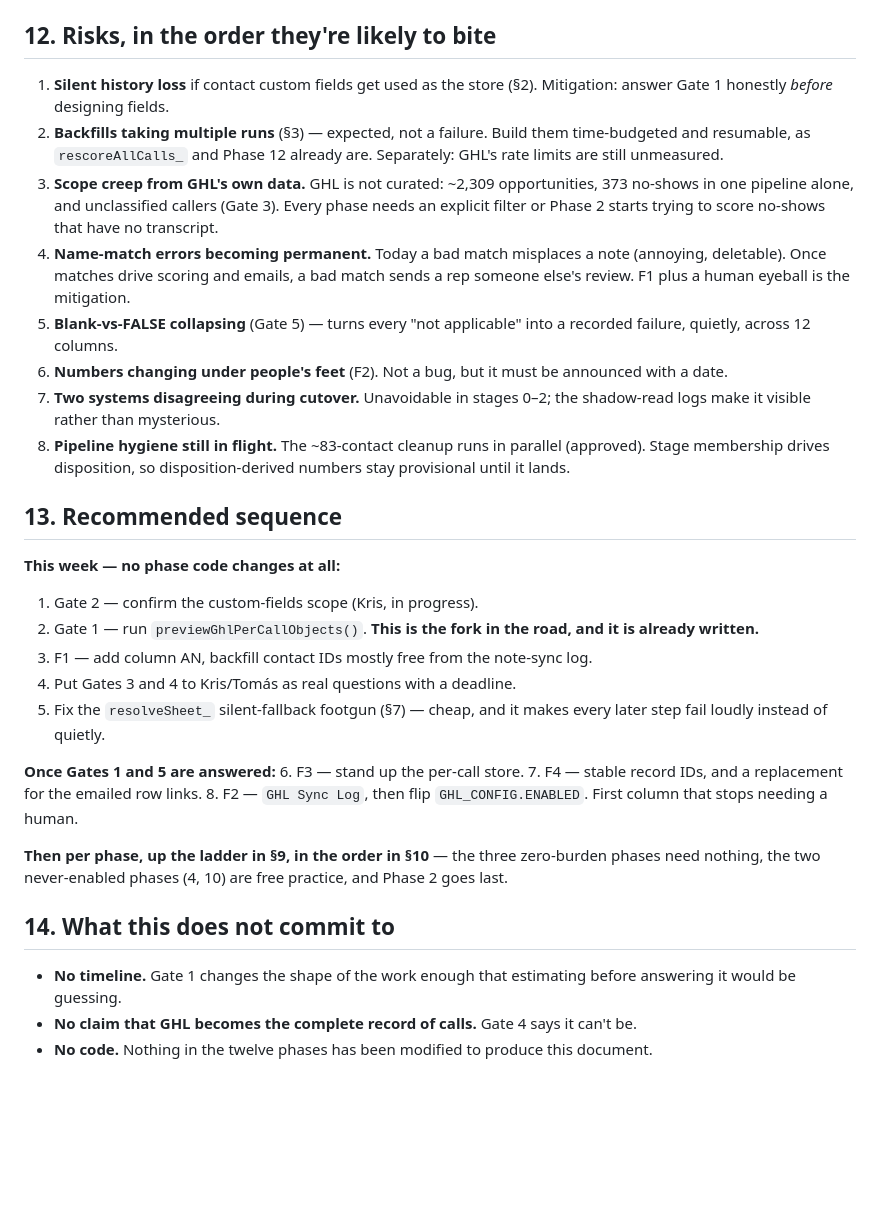
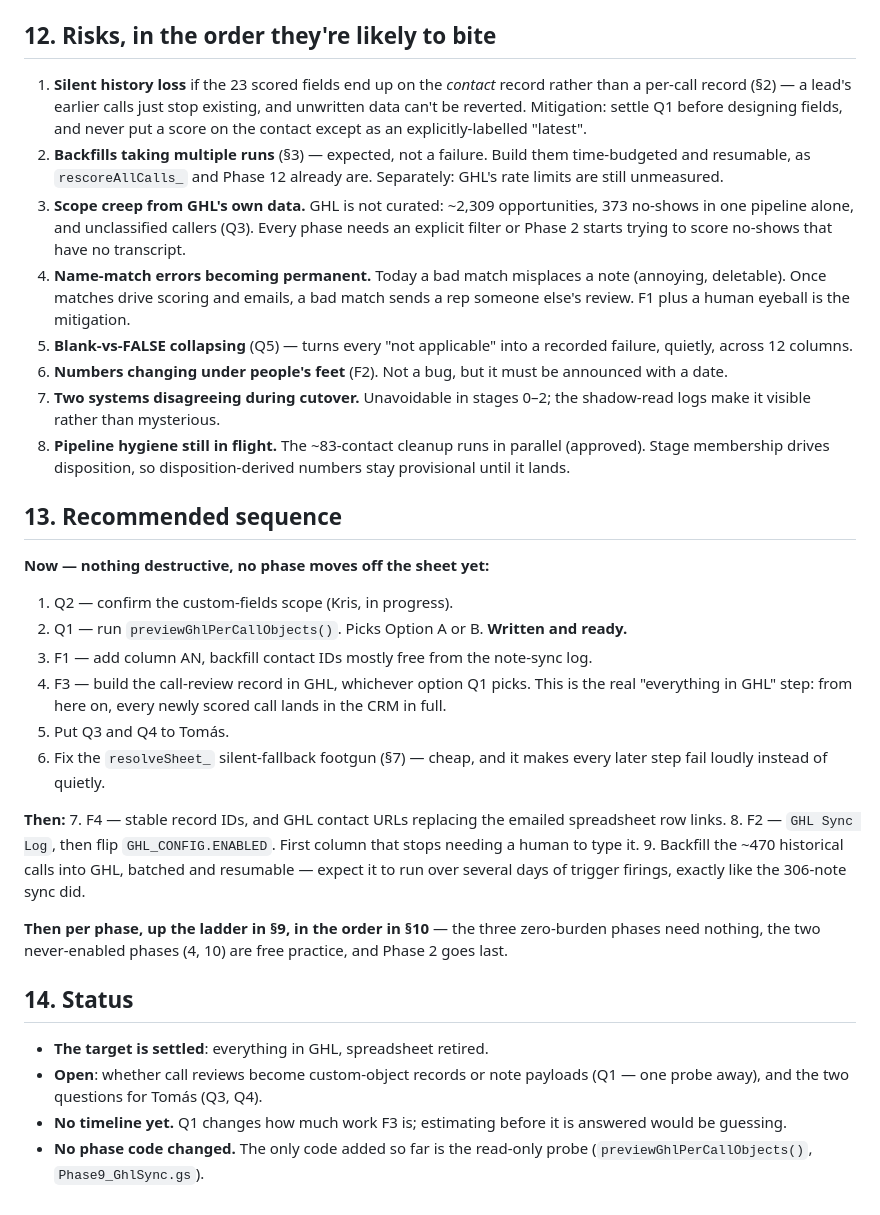
Before and after one commit to ICONS-of-Real-Estate/sales_review_project, a Markdown page: GHL_MIGRATION_PLAN.md, the part around one of its changes. Drawn GitHub-style; blank space fills up the shorter version.

```diff
--- a/GHL_MIGRATION_PLAN.md
+++ b/GHL_MIGRATION_PLAN.md
@@ -423,20 +435,23 @@ flipped to `true` on 04/09/2026 and has been writing daily at 07:00 since.
 
 ## 12. Risks, in the order they're likely to bite
 
-1. **Silent history loss** if contact custom fields get used as the store
-   (§2). Mitigation: answer Gate 1 honestly *before* designing fields.
+1. **Silent history loss** if the 23 scored fields end up on the *contact*
+   record rather than a per-call record (§2) — a lead's earlier calls just
+   stop existing, and unwritten data can't be reverted. Mitigation: settle
+   Q1 before designing fields, and never put a score on the contact except
+   as an explicitly-labelled "latest".
 2. **Backfills taking multiple runs** (§3) — expected, not a failure. Build
    them time-budgeted and resumable, as `rescoreAllCalls_` and Phase 12
    already are. Separately: GHL's rate limits are still unmeasured.
 3. **Scope creep from GHL's own data.** GHL is not curated: ~2,309
    opportunities, 373 no-shows in one pipeline alone, and unclassified
-   callers (Gate 3). Every phase needs an explicit filter or Phase 2 starts
+   callers (Q3). Every phase needs an explicit filter or Phase 2 starts
    trying to score no-shows that have no transcript.
 4. **Name-match errors becoming permanent.** Today a bad match misplaces a
    note (annoying, deletable). Once matches drive scoring and emails, a bad
    match sends a rep someone else's review. F1 plus a human eyeball is the
    mitigation.
-5. **Blank-vs-FALSE collapsing** (Gate 5) — turns every "not applicable" into
+5. **Blank-vs-FALSE collapsing** (Q5) — turns every "not applicable" into
    a recorded failure, quietly, across 12 columns.
 6. **Numbers changing under people's feet** (F2). Not a bug, but it must be
    announced with a date.
@@ -448,30 +463,38 @@ flipped to `true` on 04/09/2026 and has been writing daily at 07:00 since.
 
 ## 13. Recommended sequence
 
-**This week — no phase code changes at all:**
-1. Gate 2 — confirm the custom-fields scope (Kris, in progress).
-2. Gate 1 — run `previewGhlPerCallObjects()`. **This is the fork in the
-   road, and it is already written.**
-3. F1 — add column AN, backfill contact IDs mostly free from the note-sync log.
-4. Put Gates 3 and 4 to Kris/Tomás as real questions with a deadline.
-5. Fix the `resolveSheet_` silent-fallback footgun (§7) — cheap, and it makes
+**Now — nothing destructive, no phase moves off the sheet yet:**
+1. Q2 — confirm the custom-fields scope (Kris, in progress).
+2. Q1 — run `previewGhlPerCallObjects()`. Picks Option A or B. **Written and
+   ready.**
+3. F1 — add column AN, backfill contact IDs mostly free from the note-sync
+   log.
+4. F3 — build the call-review record in GHL, whichever option Q1 picks. This
+   is the real "everything in GHL" step: from here on, every newly scored
+   call lands in the CRM in full.
+5. Put Q3 and Q4 to Tomás.
+6. Fix the `resolveSheet_` silent-fallback footgun (§7) — cheap, and it makes
    every later step fail loudly instead of quietly.
 
-**Once Gates 1 and 5 are answered:**
-6. F3 — stand up the per-call store.
-7. F4 — stable record IDs, and a replacement for the emailed row links.
+**Then:**
+7. F4 — stable record IDs, and GHL contact URLs replacing the emailed
+   spreadsheet row links.
 8. F2 — `GHL Sync Log`, then flip `GHL_CONFIG.ENABLED`. First column that
-   stops needing a human.
+   stops needing a human to type it.
+9. Backfill the ~470 historical calls into GHL, batched and resumable —
+   expect it to run over several days of trigger firings, exactly like the
+   306-note sync did.
 
 **Then per phase, up the ladder in §9, in the order in §10** — the three
 zero-burden phases need nothing, the two never-enabled phases (4, 10) are
 free practice, and Phase 2 goes last.
 
-## 14. What this does not commit to
+## 14. Status
 
-- **No timeline.** Gate 1 changes the shape of the work enough that
-  estimating before answering it would be guessing.
-- **No claim that GHL becomes the complete record of calls.** Gate 4 says it
-  can't be.
-- **No code.** Nothing in the twelve phases has been modified to produce this
-  document.
+- **The target is settled**: everything in GHL, spreadsheet retired.
+- **Open**: whether call reviews become custom-object records or note
+  payloads (Q1 — one probe away), and the two questions for Tomás (Q3, Q4).
+- **No timeline yet.** Q1 changes how much work F3 is; estimating before it
+  is answered would be guessing.
+- **No phase code changed.** The only code added so far is the read-only
+  probe (`previewGhlPerCallObjects()`, `Phase9_GhlSync.gs`).
```
Also changed, not shown: other parts of GHL_MIGRATION_PLAN.md (+148 -136 lines).
